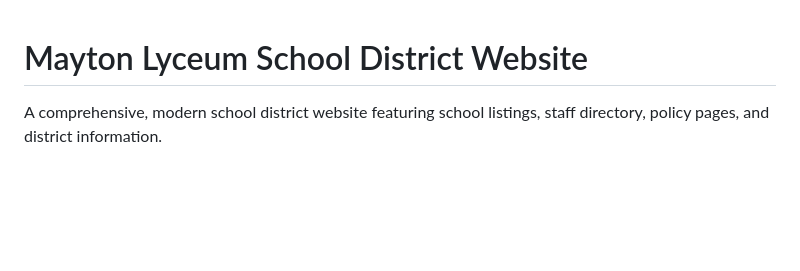
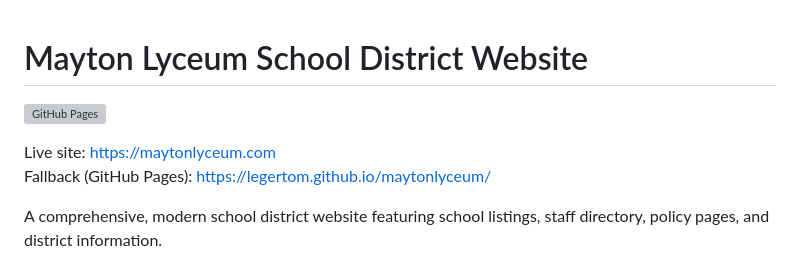
Before and after one commit to legertom/maytonlyceum, a Markdown page: README.md, the part around the change. Drawn GitHub-style; blank space fills up the shorter version; grey boxes are pictures that could not be loaded.

Commit message:
Docs: add GitHub Pages badge and live site URLs to README

```diff
--- a/README.md
+++ b/README.md
@@ -1,4 +1,9 @@
 # Mayton Lyceum School District Website
+
+[![GitHub Pages](https://img.shields.io/github/deployments/legertom/maytonlyceum/github-pages?label=pages&logo=github)](https://github.com/legertom/maytonlyceum/deployments/activity_log?environment=github-pages)
+
+Live site: https://maytonlyceum.com
+Fallback (GitHub Pages): https://legertom.github.io/maytonlyceum/
 
 A comprehensive, modern school district website featuring school listings, staff directory, policy pages, and district information.
 
```
